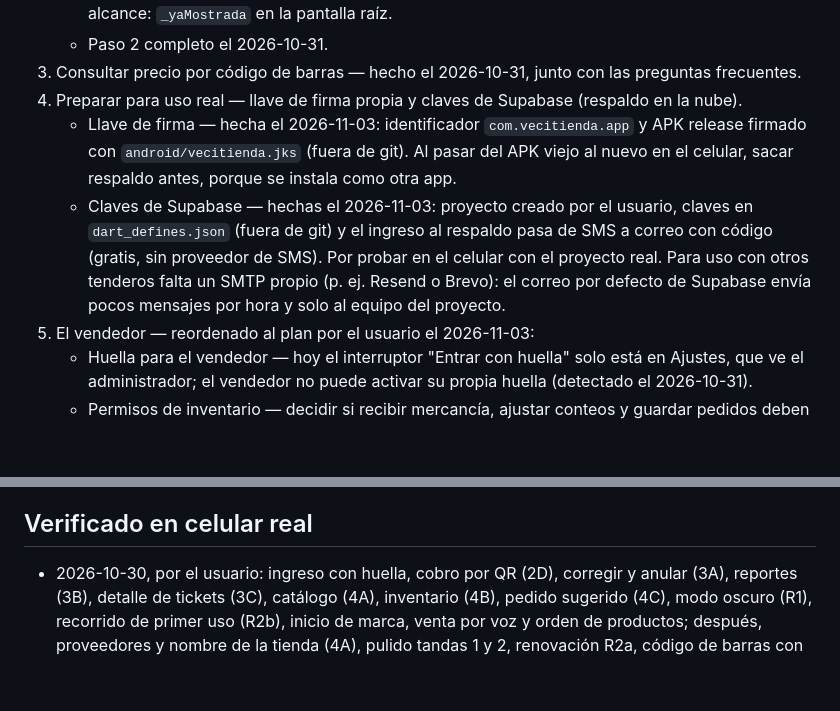
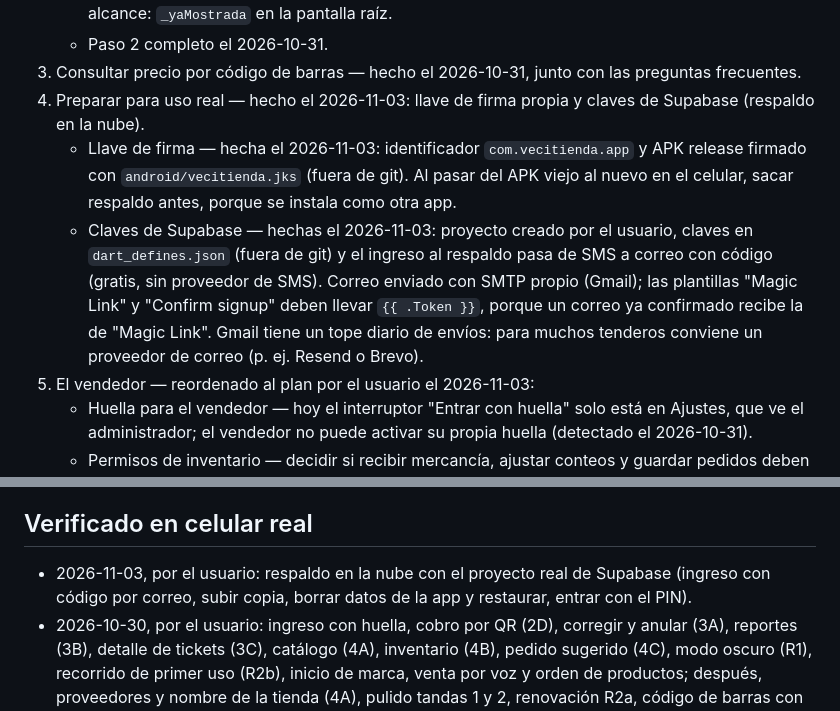
Before and after one commit to xiliosd/APP_VENTAS, a Markdown page: docs/hoja-de-ruta.md, 2 parts joined by grey strips. GitHub-like rendering; blank space fills up the shorter version.

Commit message:
docs: mark step 4 done after verifying cloud backup and restore on the phone
Co-Authored-By: Claude Opus 5.5 <noreply@anthropic.com>

```diff
--- a/docs/hoja-de-ruta.md
+++ b/docs/hoja-de-ruta.md
@@ -83,15 +83,17 @@ la monetización y la subida a Play Store quedan para después).
    - Paso 2 completo el 2026-10-31.
 3. Consultar precio por código de barras — hecho el 2026-10-31, junto con las preguntas
    frecuentes.
-4. Preparar para uso real — llave de firma propia y claves de Supabase (respaldo en la nube).
+4. Preparar para uso real — hecho el 2026-11-03: llave de firma propia y claves de Supabase
+   (respaldo en la nube).
    - Llave de firma — hecha el 2026-11-03: identificador `com.vecitienda.app` y APK release
      firmado con `android/vecitienda.jks` (fuera de git). Al pasar del APK viejo al nuevo en el
      celular, sacar respaldo antes, porque se instala como otra app.
    - Claves de Supabase — hechas el 2026-11-03: proyecto creado por el usuario, claves en
      `dart_defines.json` (fuera de git) y el ingreso al respaldo pasa de SMS a correo con código
-     (gratis, sin proveedor de SMS). Por probar en el celular con el proyecto real. Para uso con
-     otros tenderos falta un SMTP propio (p. ej. Resend o Brevo): el correo por defecto de
-     Supabase envía pocos mensajes por hora y solo al equipo del proyecto.
+     (gratis, sin proveedor de SMS). Correo enviado con SMTP propio (Gmail); las plantillas
+     "Magic Link" y "Confirm signup" deben llevar `{{ .Token }}`, porque un correo ya
+     confirmado recibe la de "Magic Link". Gmail tiene un tope diario de envíos: para muchos
+     tenderos conviene un proveedor de correo (p. ej. Resend o Brevo).
 5. El vendedor — reordenado al plan por el usuario el 2026-11-03:
    - Huella para el vendedor — hoy el interruptor "Entrar con huella" solo está en Ajustes, que
      ve el administrador; el vendedor no puede activar su propia huella (detectado el 2026-10-31).
@@ -118,6 +120,8 @@ la monetización y la subida a Play Store quedan para después).
 
 ## Verificado en celular real
 
+- 2026-11-03, por el usuario: respaldo en la nube con el proyecto real de Supabase (ingreso con
+  código por correo, subir copia, borrar datos de la app y restaurar, entrar con el PIN).
 - 2026-10-30, por el usuario: ingreso con huella, cobro por QR (2D), corregir y anular (3A),
   reportes (3B), detalle de tickets (3C), catálogo (4A), inventario (4B), pedido sugerido (4C),
   modo oscuro (R1), recorrido de primer uso (R2b), inicio de marca, venta por voz y orden de
```
